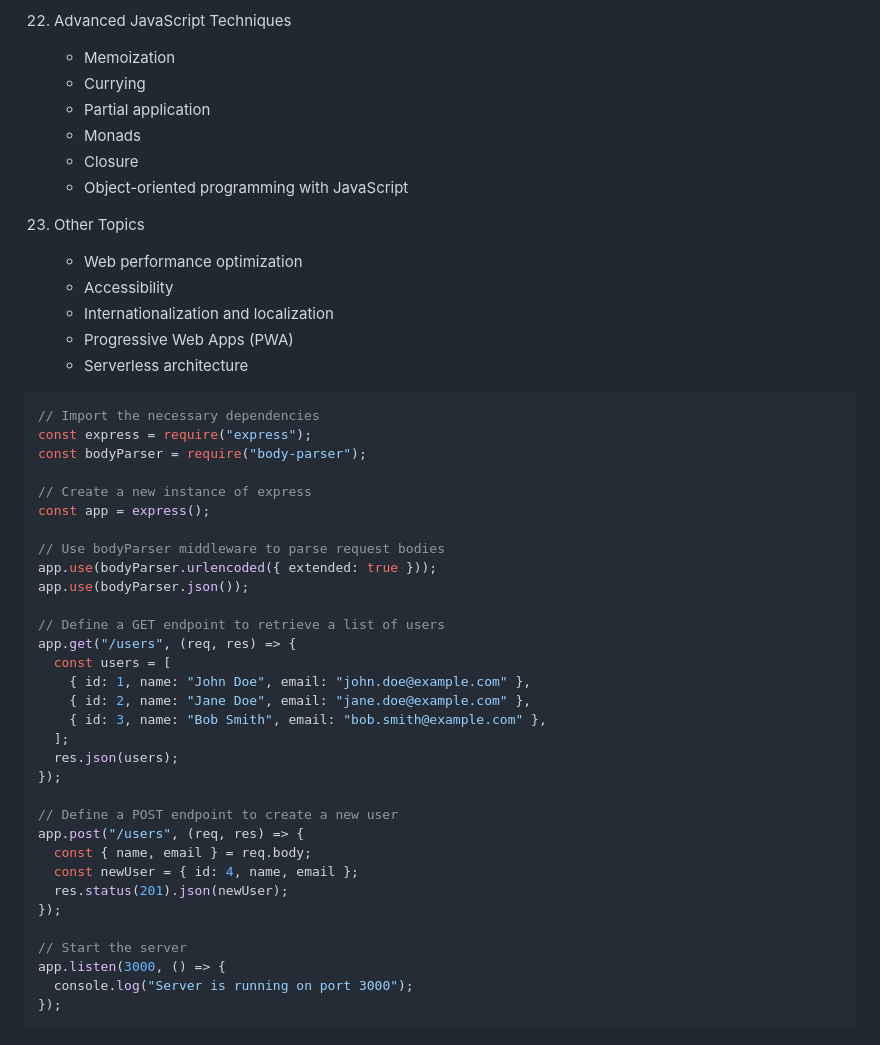
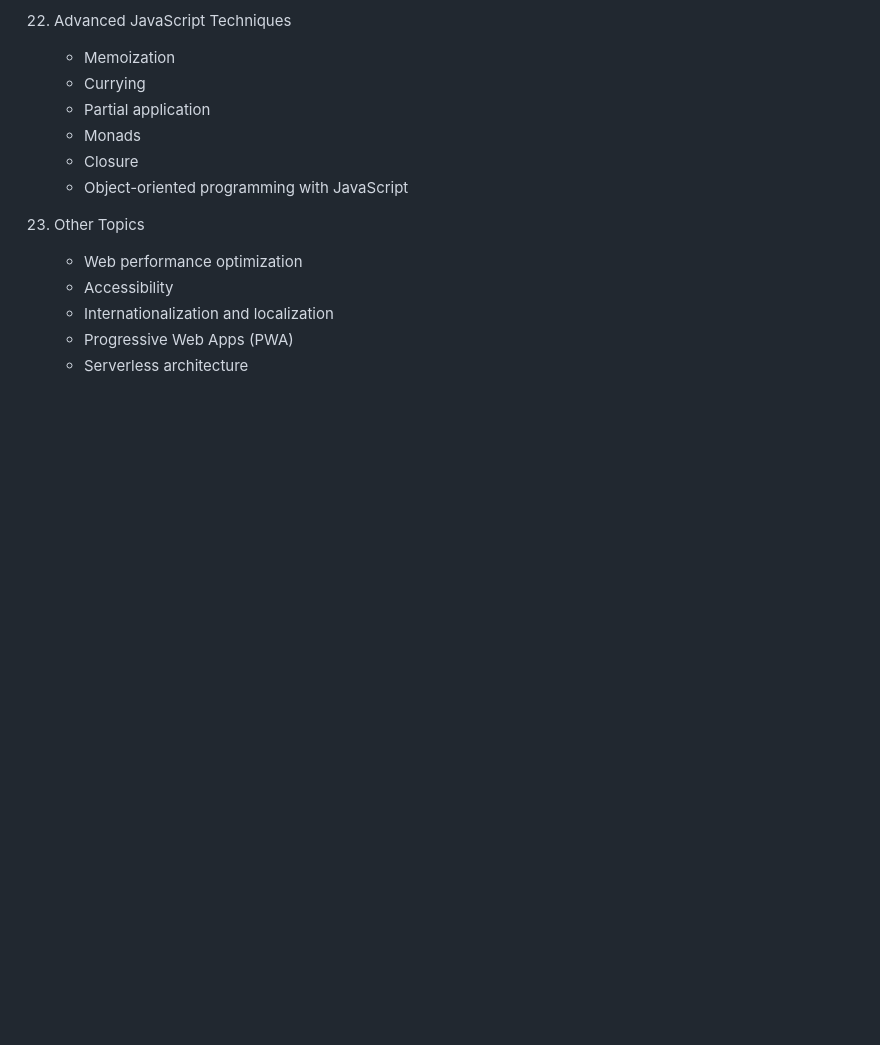
Before and after one commit to JeetKumarRamnani/javascript-basic-to-advance, a Markdown page: 1-Introduction And History Of Javascript In Details/Course Outline For Javascript Begginers To Advance Course.md, the part around the change. GitHub-like rendering; blank space fills up the shorter version.

````diff
--- a/1-Introduction And History Of Javascript In Details/Course Outline For Javascript Begginers To Advance Course.md
+++ b/1-Introduction And History Of Javascript In Details/Course Outline For Javascript Begginers To Advance Course.md
@@ -291,38 +291,3 @@ Topics We Will Cover In Our Javascript Course From Basic To Advance
     *   Internationalization and localization
     *   Progressive Web Apps (PWA)
     *   Serverless architecture
-
-```javascript
-// Import the necessary dependencies
-const express = require("express");
-const bodyParser = require("body-parser");
-
-// Create a new instance of express
-const app = express();
-
-// Use bodyParser middleware to parse request bodies
-app.use(bodyParser.urlencoded({ extended: true }));
-app.use(bodyParser.json());
-
-// Define a GET endpoint to retrieve a list of users
-app.get("/users", (req, res) => {
-  const users = [
-    { id: 1, name: "John Doe", email: "john.doe@example.com" },
-    { id: 2, name: "Jane Doe", email: "jane.doe@example.com" },
-    { id: 3, name: "Bob Smith", email: "bob.smith@example.com" },
-  ];
-  res.json(users);
-});
-
-// Define a POST endpoint to create a new user
-app.post("/users", (req, res) => {
-  const { name, email } = req.body;
-  const newUser = { id: 4, name, email };
-  res.status(201).json(newUser);
-});
-
-// Start the server
-app.listen(3000, () => {
-  console.log("Server is running on port 3000");
-});
-```
````
